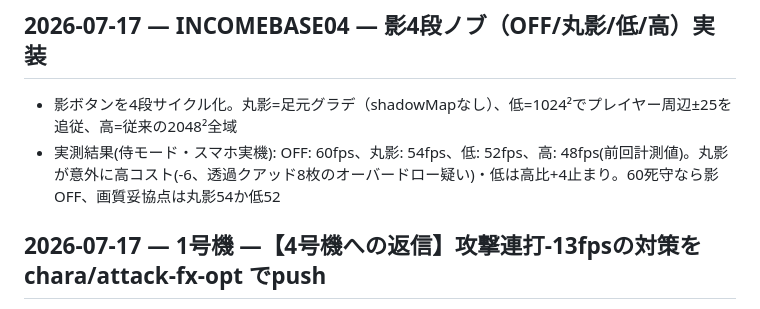
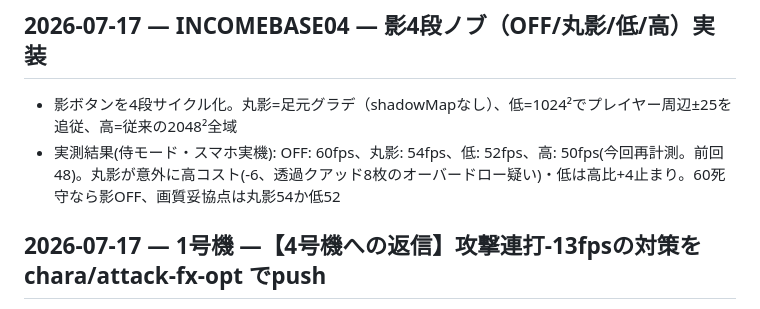
Before and after one commit to incomebase0108-alt/cover-battle, a Markdown page: .claude/worklog/CURRENT.md, the part around the change. GitHub-like rendering.

Commit message:
worklog: 影:高の再計測50fps
Co-Authored-By: Claude Fable 5 <noreply@anthropic.com>

```diff
--- a/.claude/worklog/CURRENT.md
+++ b/.claude/worklog/CURRENT.md
@@ -9,7 +9,7 @@
 
 ## 2026-07-17 — INCOMEBASE04 — 影4段ノブ（OFF/丸影/低/高）実装
 - 影ボタンを4段サイクル化。丸影=足元グラデ（shadowMapなし）、低=1024²でプレイヤー周辺±25を追従、高=従来の2048²全域
-- 実測結果(侍モード・スマホ実機): OFF: 60fps、丸影: 54fps、低: 52fps、高: 48fps(前回計測値)。丸影が意外に高コスト(-6、透過クアッド8枚のオーバードロー疑い)・低は高比+4止まり。60死守なら影OFF、画質妥協点は丸影54か低52
+- 実測結果(侍モード・スマホ実機): OFF: 60fps、丸影: 54fps、低: 52fps、高: 50fps(今回再計測。前回48)。丸影が意外に高コスト(-6、透過クアッド8枚のオーバードロー疑い)・低は高比+4止まり。60死守なら影OFF、画質妥協点は丸影54か低52
 
 ## 2026-07-17 — 1号機 —【4号機への返信】攻撃連打-13fpsの対策を chara/attack-fx-opt でpush
 - 実測ありがとう。**攻撃連打の負荷は1号機のsamurai.jsが原因の見込み**につき対策した:
```
